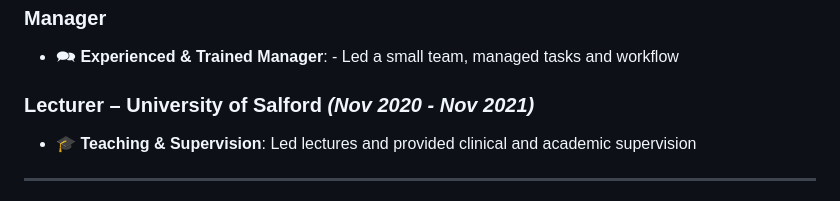
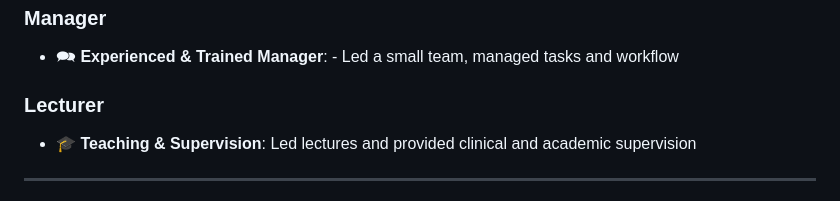
Before and after one commit to BarnabyRumbold/BarnabyRumbold, a Markdown page: README.md, the part around the change. GitHub-like rendering.

```diff
--- a/README.md
+++ b/README.md
@@ -30,7 +30,7 @@
 ### **Manager**
 - 🗪 **Experienced & Trained Manager**: - Led a small team, managed tasks and workflow
 
-### **Lecturer** – University of Salford _(Nov 2020 - Nov 2021)_
+### **Lecturer**
 - 🎓 **Teaching & Supervision**: Led lectures and provided clinical and academic supervision
 
 ---
```
